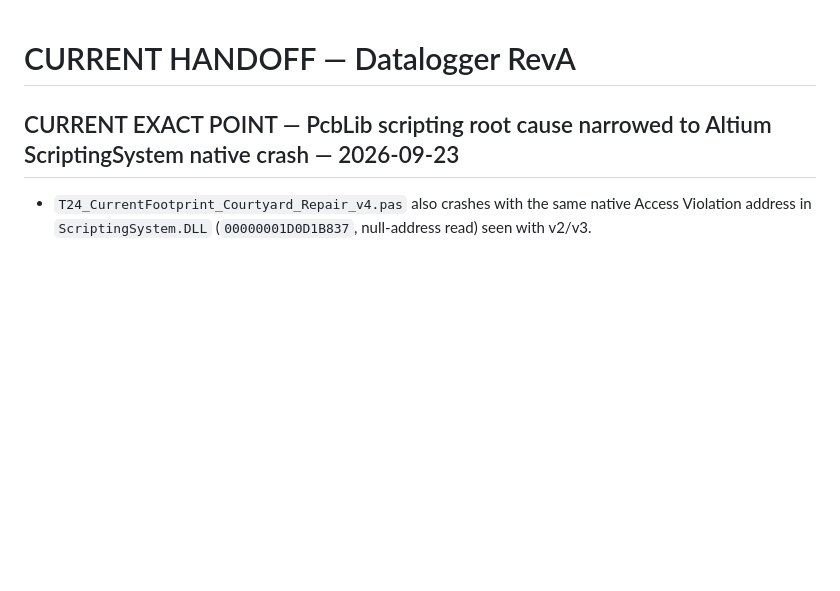
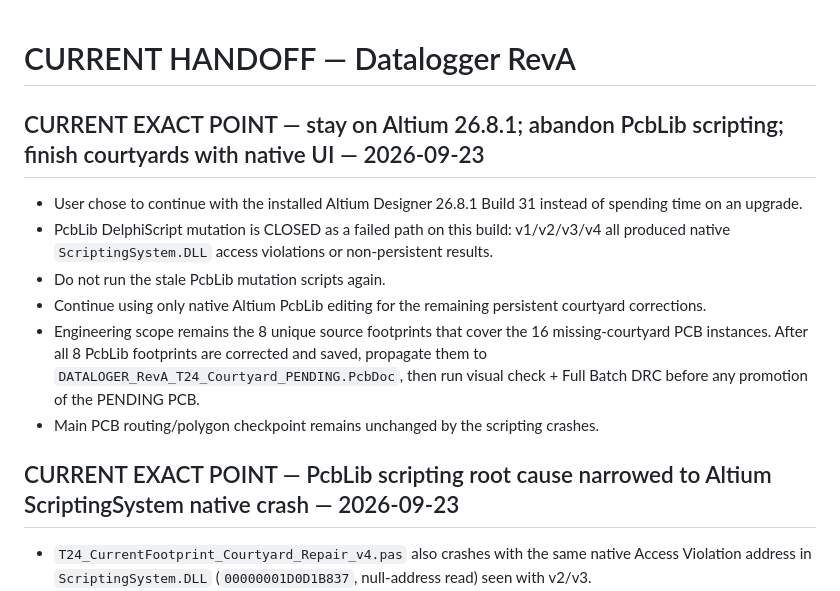
Before and after one commit to mohammadhpp/Datalogger-RevA, a Markdown page: AI_CONTINUITY/CURRENT_HANDOFF.md, the part around the change. GitHub-like rendering; blank space fills up the shorter version.

Commit message:
T24 handoff: stay on Altium 26.8.1 and finish PcbLib courtyards natively

```diff
--- a/AI_CONTINUITY/CURRENT_HANDOFF.md
+++ b/AI_CONTINUITY/CURRENT_HANDOFF.md
@@ -1,4 +1,13 @@
 # CURRENT HANDOFF — Datalogger RevA
+
+## CURRENT EXACT POINT — stay on Altium 26.8.1; abandon PcbLib scripting; finish courtyards with native UI — 2026-09-23
+
+- User chose to continue with the installed Altium Designer 26.8.1 Build 31 instead of spending time on an upgrade.
+- PcbLib DelphiScript mutation is CLOSED as a failed path on this build: v1/v2/v3/v4 all produced native `ScriptingSystem.DLL` access violations or non-persistent results.
+- Do not run the stale PcbLib mutation scripts again.
+- Continue using only native Altium PcbLib editing for the remaining persistent courtyard corrections.
+- Engineering scope remains the 8 unique source footprints that cover the 16 missing-courtyard PCB instances. After all 8 PcbLib footprints are corrected and saved, propagate them to `DATALOGER_RevA_T24_Courtyard_PENDING.PcbDoc`, then run visual check + Full Batch DRC before any promotion of the PENDING PCB.
+- Main PCB routing/polygon checkpoint remains unchanged by the scripting crashes.
 
 ## CURRENT EXACT POINT — PcbLib scripting root cause narrowed to Altium ScriptingSystem native crash — 2026-09-23
 
```
